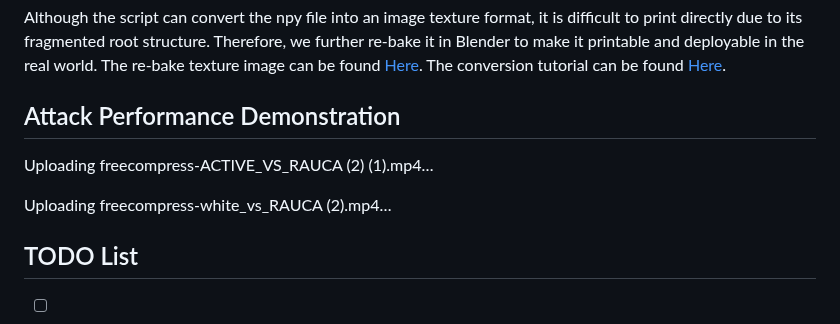
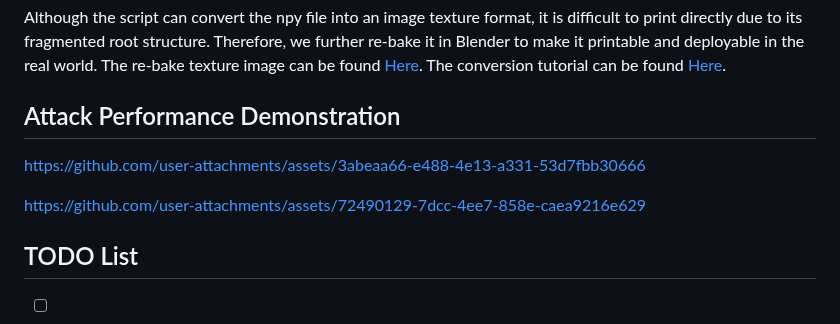
Before and after one commit to SeRAlab/Robust-and-Accurate-UV-map-based-Camouflage-Attack, a Markdown page: README.md, the part around the change. Drawn GitHub-style.

```diff
--- a/README.md
+++ b/README.md
@@ -53,12 +53,16 @@ Although the script can convert the npy file into an image texture format, it is
 
 ## Attack Performance Demonstration
 
+https://github.com/user-attachments/assets/3abeaa66-e488-4e13-a331-53d7fbb30666
 
-Uploading freecompress-ACTIVE_VS_RAUCA (2) (1).mp4…
+https://github.com/user-attachments/assets/72490129-7dcc-4ee7-858e-caea9216e629
 
 
 
-Uploading freecompress-white_vs_RAUCA (2).mp4…
+
+
+
+
 
 
 
```
